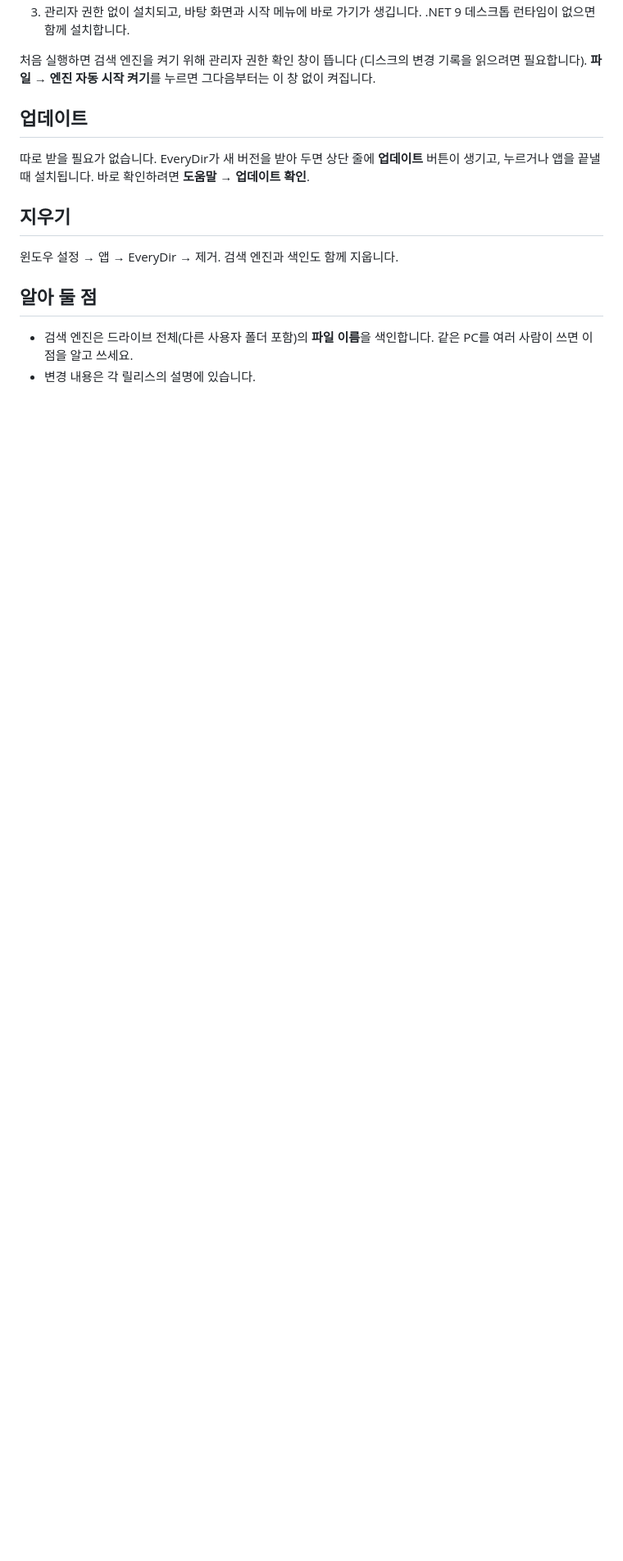
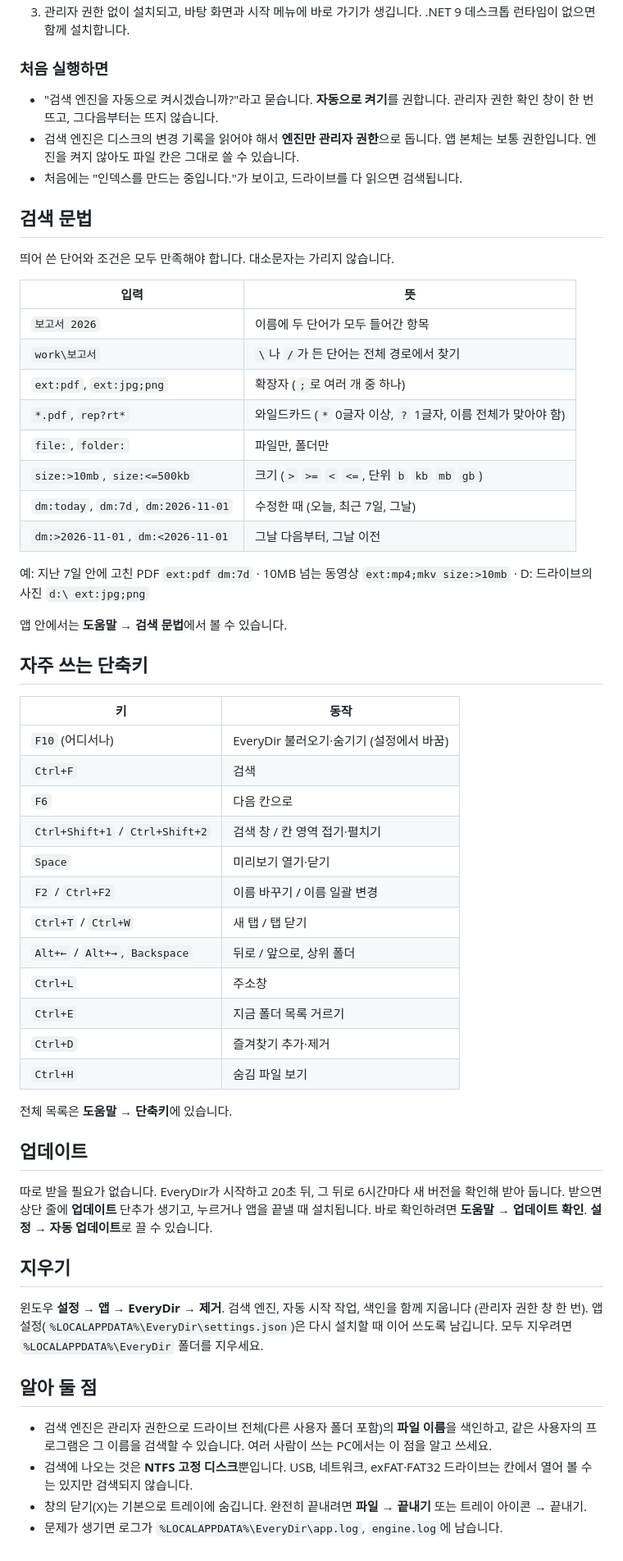
Before and after one commit to Ranserr/EveryDir, a Markdown page: README.md, the part around one of its changes. Shown at 82% size. GitHub-like rendering; blank space fills up the shorter version.

Commit message:
README: features, screenshots, search syntax, shortcuts

```diff
--- a/README.md
+++ b/README.md
@@ -11,18 +39,63 @@
 3. 관리자 권한 없이 설치되고, 바탕 화면과 시작 메뉴에 바로 가기가 생깁니다. .NET 9 데스크톱 런타임이 없으면 함께 설치합니다.
 
-처음 실행하면 검색 엔진을 켜기 위해 관리자 권한 확인 창이 뜹니다 (디스크의 변경 기록을 읽으려면 필요합니다).
-**파일 → 엔진 자동 시작 켜기**를 누르면 그다음부터는 이 창 없이 켜집니다.
+### 처음 실행하면
+
+- "검색 엔진을 자동으로 켜시겠습니까?"라고 묻습니다. **자동으로 켜기**를 권합니다. 관리자 권한 확인 창이 한 번 뜨고, 그다음부터는 뜨지 않습니다.
+- 검색 엔진은 디스크의 변경 기록을 읽어야 해서 **엔진만 관리자 권한**으로 돕니다. 앱 본체는 보통 권한입니다. 엔진을 켜지 않아도 파일 칸은 그대로 쓸 수 있습니다.
+- 처음에는 "인덱스를 만드는 중입니다."가 보이고, 드라이브를 다 읽으면 검색됩니다.
+
+## 검색 문법
+
+띄어 쓴 단어와 조건은 모두 만족해야 합니다. 대소문자는 가리지 않습니다.
+
+| 입력 | 뜻 |
+|---|---|
+| `보고서 2026` | 이름에 두 단어가 모두 들어간 항목 |
+| `work\보고서` | `\`나 `/`가 든 단어는 전체 경로에서 찾기 |
+| `ext:pdf`, `ext:jpg;png` | 확장자 (`;`로 여러 개 중 하나) |
+| `*.pdf`, `rep?rt*` | 와일드카드 (`*` 0글자 이상, `?` 1글자, 이름 전체가 맞아야 함) |
+| `file:`, `folder:` | 파일만, 폴더만 |
+| `size:>10mb`, `size:<=500kb` | 크기 (`>` `>=` `<` `<=`, 단위 `b` `kb` `mb` `gb`) |
+| `dm:today`, `dm:7d`, `dm:2026-11-01` | 수정한 때 (오늘, 최근 7일, 그날) |
+| `dm:>2026-11-01`, `dm:<2026-11-01` | 그날 다음부터, 그날 이전 |
+
+예: 지난 7일 안에 고친 PDF `ext:pdf dm:7d` · 10MB 넘는 동영상 `ext:mp4;mkv size:>10mb` · D: 드라이브의 사진 `d:\ ext:jpg;png`
+
+앱 안에서는 **도움말 → 검색 문법**에서 볼 수 있습니다.
+
+## 자주 쓰는 단축키
+
+| 키 | 동작 |
+|---|---|
+| `F10` (어디서나) | EveryDir 불러오기·숨기기 (설정에서 바꿈) |
+| `Ctrl+F` | 검색 |
+| `F6` | 다음 칸으로 |
+| `Ctrl+Shift+1` / `Ctrl+Shift+2` | 검색 창 / 칸 영역 접기·펼치기 |
+| `Space` | 미리보기 열기·닫기 |
+| `F2` / `Ctrl+F2` | 이름 바꾸기 / 이름 일괄 변경 |
+| `Ctrl+T` / `Ctrl+W` | 새 탭 / 탭 닫기 |
+| `Alt+←` / `Alt+→`, `Backspace` | 뒤로 / 앞으로, 상위 폴더 |
+| `Ctrl+L` | 주소창 |
+| `Ctrl+E` | 지금 폴더 목록 거르기 |
+| `Ctrl+D` | 즐겨찾기 추가·제거 |
+| `Ctrl+H` | 숨김 파일 보기 |
+
+전체 목록은 **도움말 → 단축키**에 있습니다.
 
 ## 업데이트
 
-따로 받을 필요가 없습니다. EveryDir가 새 버전을 받아 두면 상단 줄에 **업데이트** 버튼이 생기고,
-누르거나 앱을 끝낼 때 설치됩니다. 바로 확인하려면 **도움말 → 업데이트 확인**.
+따로 받을 필요가 없습니다. EveryDir가 시작하고 20초 뒤, 그 뒤로 6시간마다 새 버전을 확인해 받아 둡니다.
+받으면 상단 줄에 **업데이트** 단추가 생기고, 누르거나 앱을 끝낼 때 설치됩니다. 바로 확인하려면 **도움말 → 업데이트 확인**.
+**설정 → 자동 업데이트**로 끌 수 있습니다.
 
 ## 지우기
 
-윈도우 설정 → 앱 → EveryDir → 제거. 검색 엔진과 색인도 함께 지웁니다.
+윈도우 **설정 → 앱 → EveryDir → 제거**. 검색 엔진, 자동 시작 작업, 색인을 함께 지웁니다 (관리자 권한 창 한 번).
+앱 설정(`%LOCALAPPDATA%\EveryDir\settings.json`)은 다시 설치할 때 이어 쓰도록 남깁니다. 모두 지우려면 `%LOCALAPPDATA%\EveryDir` 폴더를 지우세요.
 
 ## 알아 둘 점
 
-- 검색 엔진은 드라이브 전체(다른 사용자 폴더 포함)의 **파일 이름**을 색인합니다. 같은 PC를 여러 사람이 쓰면 이 점을 알고 쓰세요.
-- 변경 내용은 각 릴리스의 설명에 있습니다.
+- 검색 엔진은 관리자 권한으로 드라이브 전체(다른 사용자 폴더 포함)의 **파일 이름**을 색인하고, 같은 사용자의 프로그램은 그 이름을 검색할 수 있습니다. 여러 사람이 쓰는 PC에서는 이 점을 알고 쓰세요.
+- 검색에 나오는 것은 **NTFS 고정 디스크**뿐입니다. USB, 네트워크, exFAT·FAT32 드라이브는 칸에서 열어 볼 수는 있지만 검색되지 않습니다.
+- 창의 닫기(X)는 기본으로 트레이에 숨깁니다. 완전히 끝내려면 **파일 → 끝내기** 또는 트레이 아이콘 → 끝내기.
+- 문제가 생기면 로그가 `%LOCALAPPDATA%\EveryDir\app.log`, `engine.log`에 남습니다.
```
Also changed, not shown: other parts of README.md (+31 -3 lines), images/main-dark.png (added), images/main-light.png (added).
